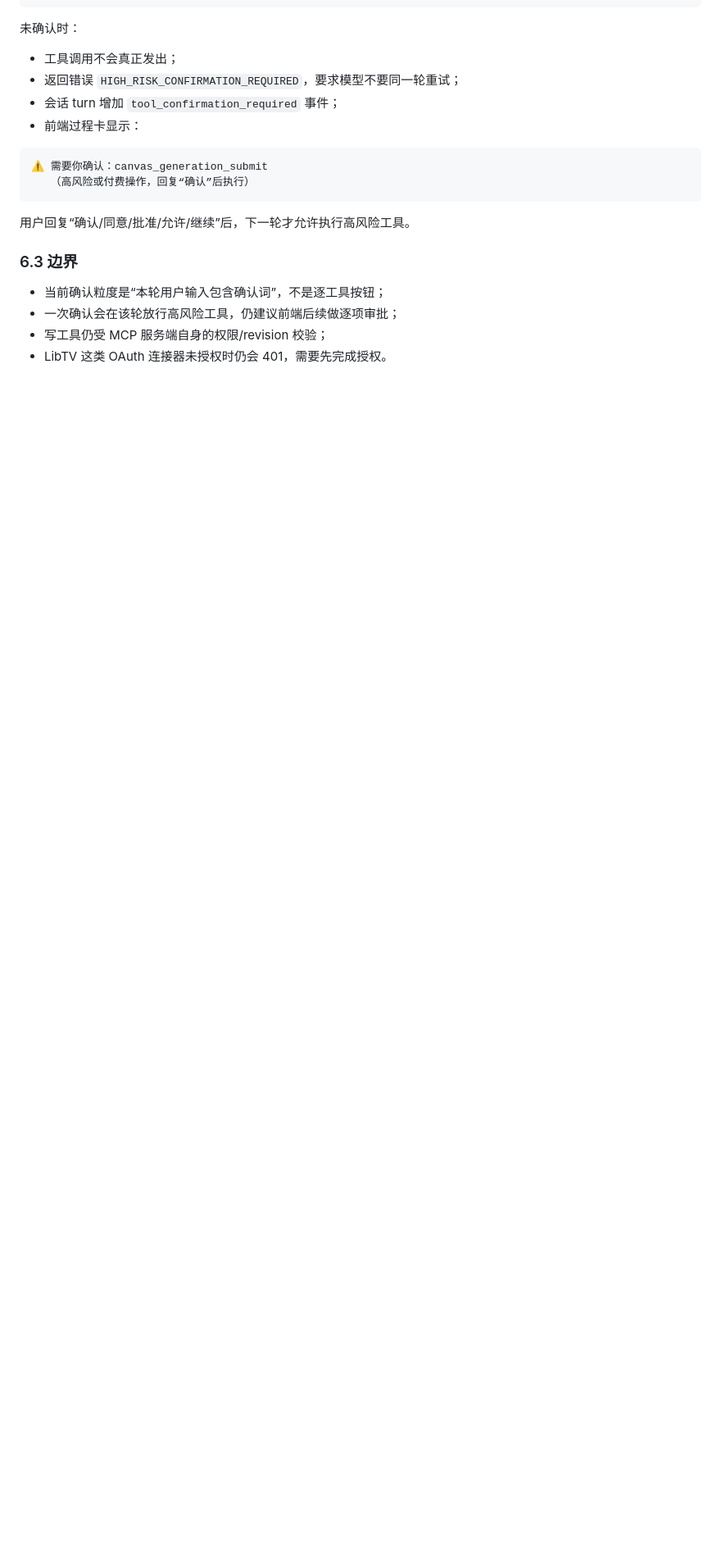
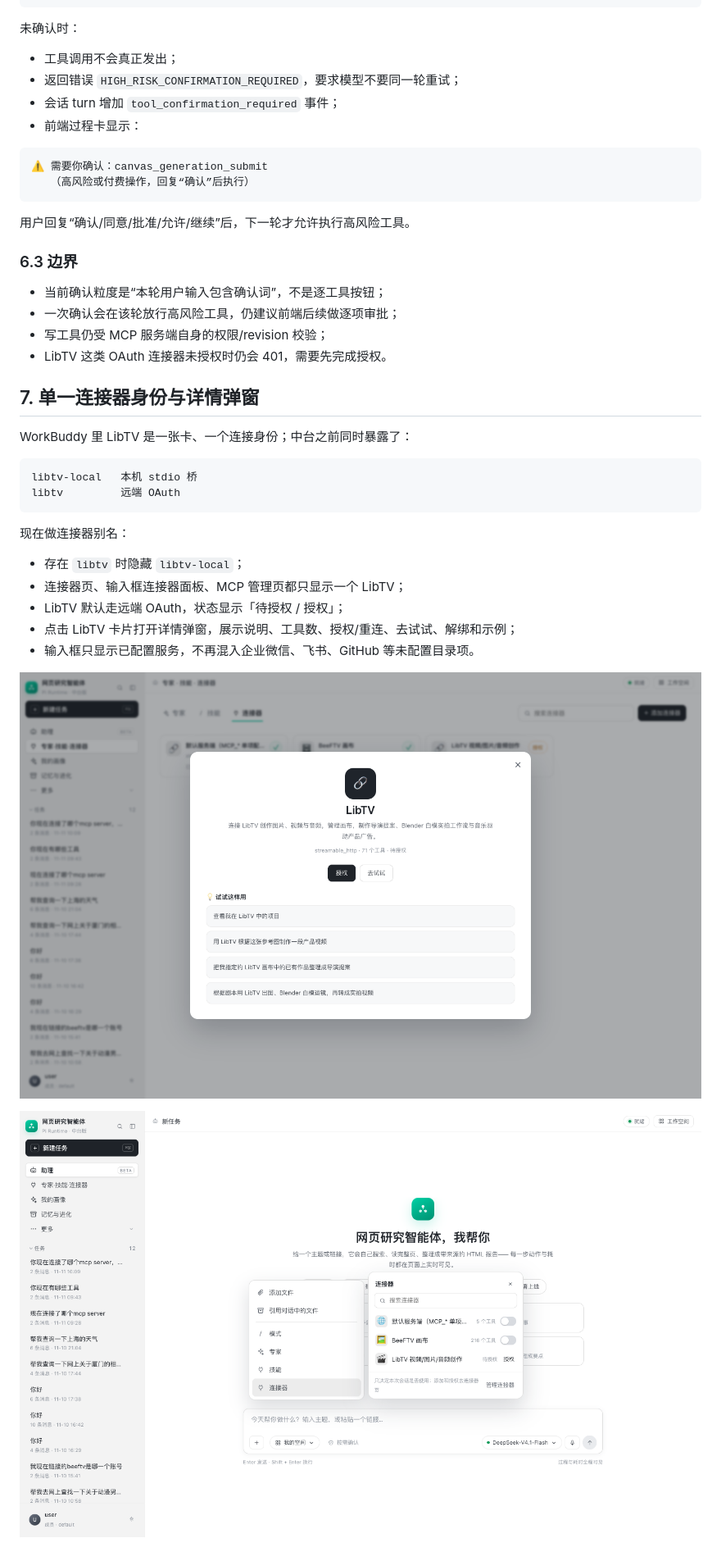
Before and after one commit to latiao-ai/General-Intelligent-Agent-Platform, a Markdown page: docs/mcp-management.md, the part around the change. Shown at 82% size. Rendered like a GitHub page; pictures changed too: docs/assets/workbuddy/connector-drawer-clean.png (added), docs/assets/workbuddy/libtv-detail.png (added); blank space fills up the shorter version.

````diff
--- a/docs/mcp-management.md
+++ b/docs/mcp-management.md
@@ -284,3 +284,25 @@ canvas.project.export         高风险，先确认
 - 一次确认会在该轮放行高风险工具，仍建议前端后续做逐项审批；
 - 写工具仍受 MCP 服务端自身的权限/revision 校验；
 - LibTV 这类 OAuth 连接器未授权时仍会 401，需要先完成授权。
+
+
+## 7. 单一连接器身份与详情弹窗
+
+WorkBuddy 里 LibTV 是一张卡、一个连接身份；中台之前同时暴露了：
+
+```text
+libtv-local   本机 stdio 桥
+libtv         远端 OAuth
+```
+
+现在做连接器别名：
+
+- 存在 `libtv` 时隐藏 `libtv-local`；
+- 连接器页、输入框连接器面板、MCP 管理页都只显示一个 LibTV；
+- LibTV 默认走远端 OAuth，状态显示「待授权 / 授权」；
+- 点击 LibTV 卡片打开详情弹窗，展示说明、工具数、授权/重连、去试试、解绑和示例；
+- 输入框只显示已配置服务，不再混入企业微信、飞书、GitHub 等未配置目录项。
+
+![LibTV 详情](assets/workbuddy/libtv-detail.png)
+
+![干净连接器面板](assets/workbuddy/connector-drawer-clean.png)
````
Also changed, not shown: docs/assets/workbuddy/hub-connectors.png, 1 other file.
